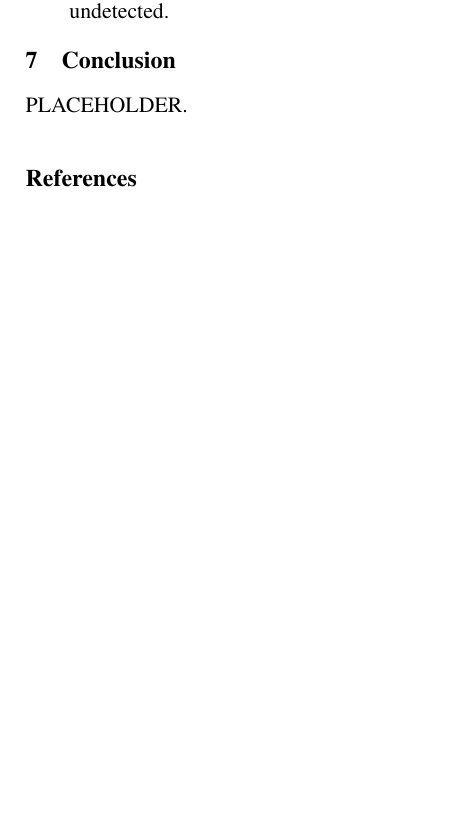
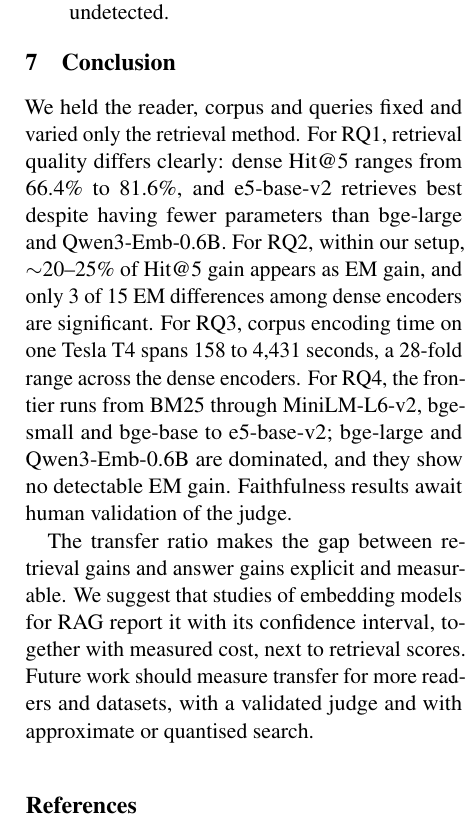
Before and after one commit to adeelcheena791/rag-embed-transfer, a LaTeX paper (paper/latex/main.tex, which reads paper/latex/sections/conclusion.tex): part of one column of page 11 of 12, cut so that both start at the same text, the shorter picture padded with empty space. Compiled offline with pdfLaTeX.

Commit message:
Paper: Conclusion

```diff
--- a/paper/latex/main.tex
+++ b/paper/latex/main.tex
@@ -55,8 +55,7 @@ Accuracy--Efficiency Trade-offs of Open-Source Embedding Models in RAG}
 
 \input{sections/limitations}
 
-\section{Conclusion}\label{sec:conclusion}
-PLACEHOLDER.
+\input{sections/conclusion}
 
 \bibliography{references}
 
--- /dev/null
+++ b/paper/latex/sections/conclusion.tex
@@ -0,0 +1,13 @@
+\section{Conclusion}
+\label{sec:conclusion}
+
+We held the reader, corpus and queries fixed and varied only the retrieval method.
+For RQ1, retrieval quality differs clearly: dense Hit@5 ranges from 66.4\% to 81.6\%, and e5-base-v2 retrieves best despite having fewer parameters than bge-large and Qwen3-Emb-0.6B.
+For RQ2, within our setup, $\sim$20--25\% of Hit@5 gain appears as EM gain, and only 3 of 15 EM differences among dense encoders are significant.
+For RQ3, corpus encoding time on one Tesla T4 spans 158 to 4,431 seconds, a 28-fold range across the dense encoders.
+For RQ4, the frontier runs from BM25 through MiniLM-L6-v2, bge-small and bge-base to e5-base-v2; bge-large and Qwen3-Emb-0.6B are dominated, and they show no detectable EM gain.
+Faithfulness results await human validation of the judge.
+
+The transfer ratio makes the gap between retrieval gains and answer gains explicit and measurable.
+We suggest that studies of embedding models for RAG report it with its confidence interval, together with measured cost, next to retrieval scores.
+Future work should measure transfer for more readers and datasets, with a validated judge and with approximate or quantised search.
```
